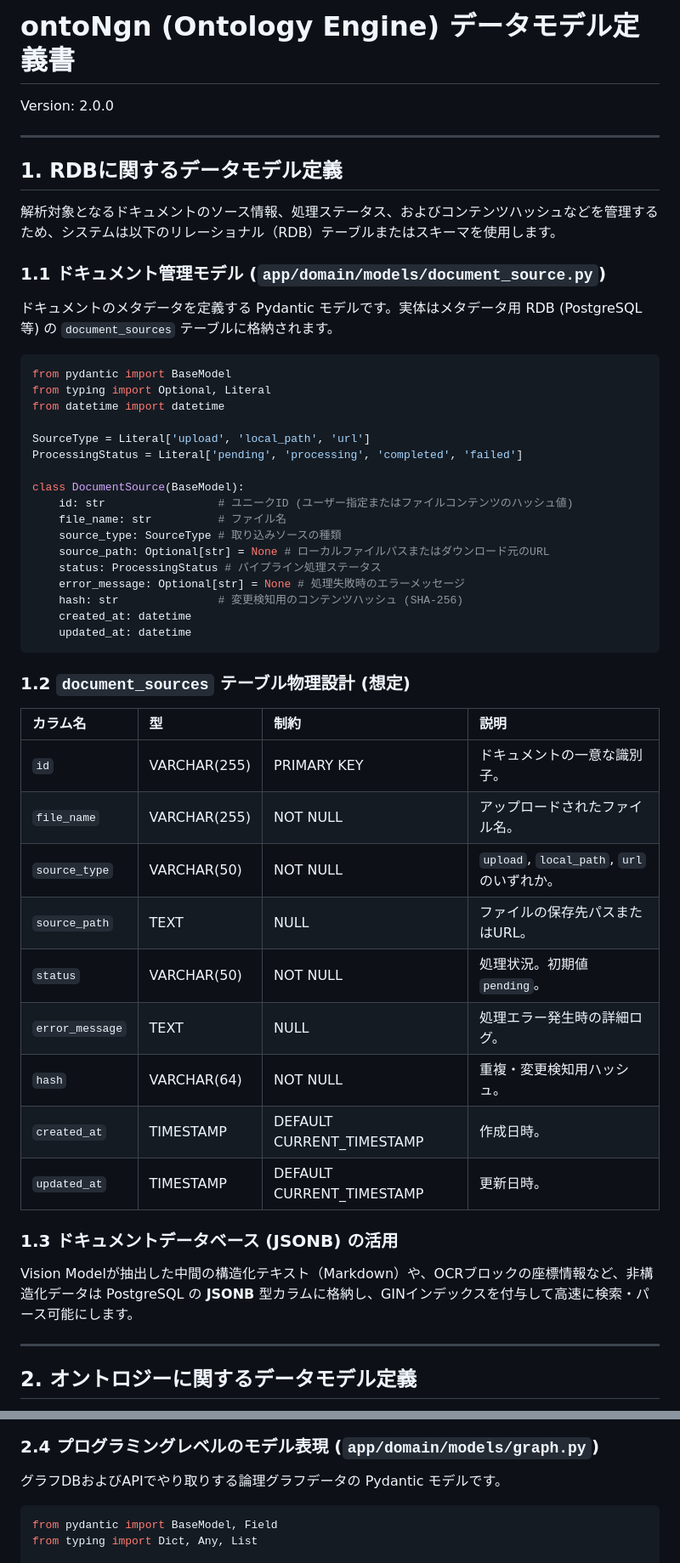
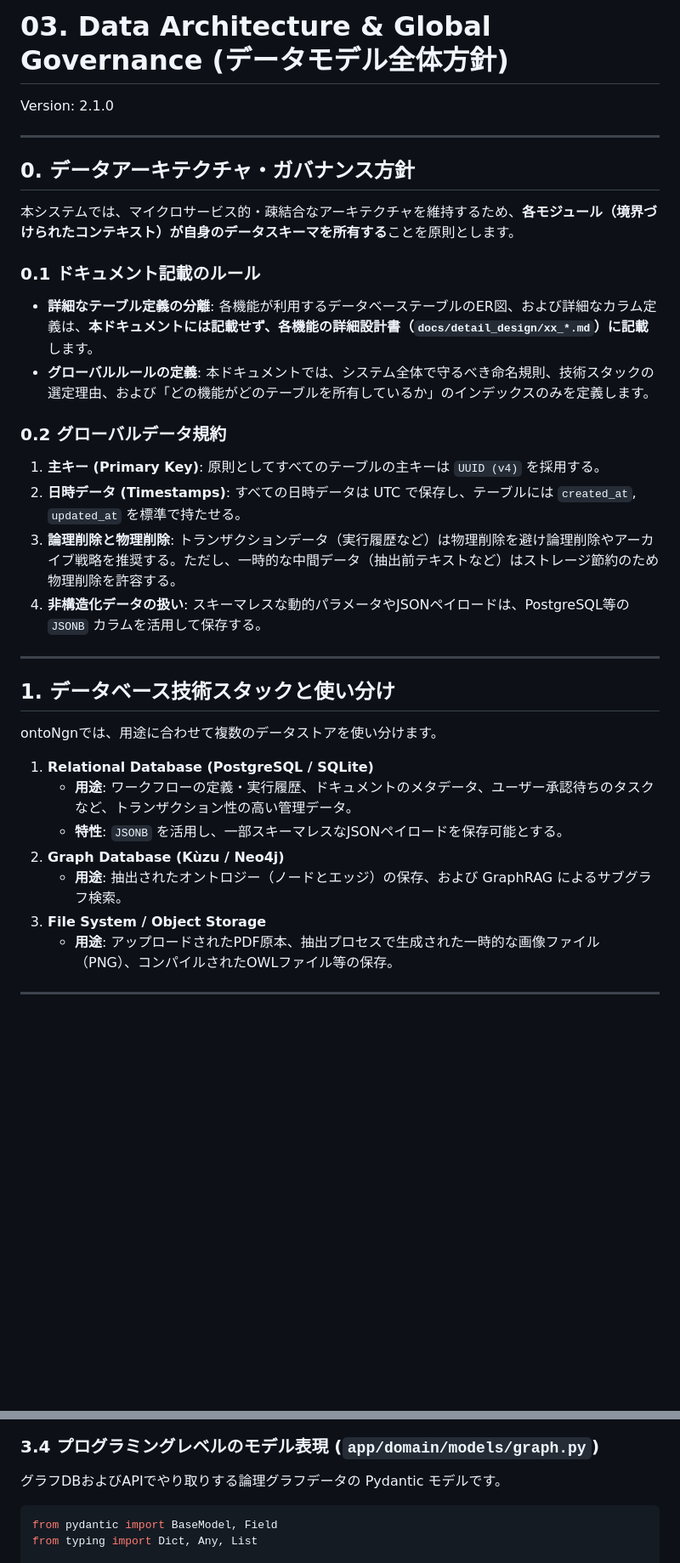
Before and after one commit to hiroooo000/ontoNgn, a Markdown page: docs/03_data_model_design.md, 2 parts joined by grey strips. Shown at 85% size. Rendered like a GitHub page; blank space fills up the shorter version.

Commit message:
docs: restructure data model design docs for loose coupling

````diff
--- a/docs/03_data_model_design.md
+++ b/docs/03_data_model_design.md
@@ -1,53 +1,35 @@
-# ontoNgn (Ontology Engine) データモデル定義書
-Version: 2.0.0
+# 03. Data Architecture & Global Governance (データモデル全体方針)
+Version: 2.1.0
 
 ---
 
-## 1. RDBに関するデータモデル定義
+## 0. データアーキテクチャ・ガバナンス方針
 
-解析対象となるドキュメントのソース情報、処理ステータス、およびコンテンツハッシュなどを管理するため、システムは以下のリレーショナル（RDB）テーブルまたはスキーマを使用します。
+本システムでは、マイクロサービス的・疎結合なアーキテクチャを維持するため、**各モジュール（境界づけられたコンテキスト）が自身のデータスキーマを所有する**ことを原則とします。
 
-### 1.1 ドキュメント管理モデル (`app/domain/models/document_source.py`)
+### 0.1 ドキュメント記載のルール
+- **詳細なテーブル定義の分離**: 各機能が利用するデータベーステーブルのER図、および詳細なカラム定義は、**本ドキュメントには記載せず、各機能の詳細設計書（`docs/detail_design/xx_*.md`）に記載**します。
+- **グローバルルールの定義**: 本ドキュメントでは、システム全体で守るべき命名規則、技術スタックの選定理由、および「どの機能がどのテーブルを所有しているか」のインデックスのみを定義します。
 
-ドキュメントのメタデータを定義する Pydantic モデルです。実体はメタデータ用 RDB (PostgreSQL 等) の `document_sources` テーブルに格納されます。
-
-```python
-from pydantic import BaseModel
-from typing import Optional, Literal
-from datetime import datetime
-
-SourceType = Literal['upload', 'local_path', 'url']
-ProcessingStatus = Literal['pending', 'processing', 'completed', 'failed']
-
-class DocumentSource(BaseModel):
-    id: str                 # ユニークID (ユーザー指定またはファイルコンテンツのハッシュ値)
-    file_name: str          # ファイル名
-    source_type: SourceType # 取り込みソースの種類
-    source_path: Optional[str] = None # ローカルファイルパスまたはダウンロード元のURL
-    status: ProcessingStatus # パイプライン処理ステータス
-    error_message: Optional[str] = None # 処理失敗時のエラーメッセージ
-    hash: str               # 変更検知用のコンテンツハッシュ (SHA-256)
-    created_at: datetime
-    updated_at: datetime
-```
-
-### 1.2 `document_sources` テーブル物理設計 (想定)
-
-| カラム名 | 型 | 制約 | 説明 |
-| :--- | :--- | :--- | :--- |
-| `id` | VARCHAR(255) | PRIMARY KEY | ドキュメントの一意な識別子。 |
-| `file_name` | VARCHAR(255) | NOT NULL | アップロードされたファイル名。 |
-| `source_type` | VARCHAR(50) | NOT NULL | `upload`, `local_path`, `url` のいずれか。 |
-| `source_path` | TEXT | NULL | ファイルの保存先パスまたはURL。 |
-| `status` | VARCHAR(50) | NOT NULL | 処理状況。初期値 `pending`。 |
-| `error_message` | TEXT | NULL | 処理エラー発生時の詳細ログ。 |
-| `hash` | VARCHAR(64) | NOT NULL | 重複・変更検知用ハッシュ。 |
-| `created_at` | TIMESTAMP | DEFAULT CURRENT_TIMESTAMP | 作成日時。 |
-| `updated_at` | TIMESTAMP | DEFAULT CURRENT_TIMESTAMP | 更新日時。 |
-
-### 1.3 ドキュメントデータベース (JSONB) の活用
-Vision Modelが抽出した中間の構造化テキスト（Markdown）や、OCRブロックの座標情報など、非構造化データは PostgreSQL の **JSONB** 型カラムに格納し、GINインデックスを付与して高速に検索・パース可能にします。
+### 0.2 グローバルデータ規約
+1. **主キー (Primary Key)**: 原則としてすべてのテーブルの主キーは `UUID (v4)` を採用する。
+2. **日時データ (Timestamps)**: すべての日時データは UTC で保存し、テーブルには `created_at`, `updated_at` を標準で持たせる。
+3. **論理削除と物理削除**: トランザクションデータ（実行履歴など）は物理削除を避け論理削除やアーカイブ戦略を推奨する。ただし、一時的な中間データ（抽出前テキストなど）はストレージ節約のため物理削除を許容する。
+4. **非構造化データの扱い**: スキーマレスな動的パラメータやJSONペイロードは、PostgreSQL等の `JSONB` カラムを活用して保存する。
 
 ---
 
-## 2. オントロジーに関するデータモデル定義
+## 1. データベース技術スタックと使い分け
+
+ontoNgnでは、用途に合わせて複数のデータストアを使い分けます。
+
+1. **Relational Database (PostgreSQL / SQLite)**
+   - **用途**: ワークフローの定義・実行履歴、ドキュメントのメタデータ、ユーザー承認待ちのタスクなど、トランザクション性の高い管理データ。
+   - **特性**: `JSONB` を活用し、一部スキーマレスなJSONペイロードを保存可能とする。
+2. **Graph Database (Kùzu / Neo4j)**
+   - **用途**: 抽出されたオントロジー（ノードとエッジ）の保存、および GraphRAG によるサブグラフ検索。
+3. **File System / Object Storage**
+   - **用途**: アップロードされたPDF原本、抽出プロセスで生成された一時的な画像ファイル（PNG）、コンパイルされたOWLファイル等の保存。
+
+---
+
@@ -124,7 +96,7 @@ classDiagram
     Procedure --> Procedure : ap:nextProcedure
 ```
 
-### 2.4 プログラミングレベルのモデル表現 (`app/domain/models/graph.py`)
+### 3.4 プログラミングレベルのモデル表現 (`app/domain/models/graph.py`)
 
 グラフDBおよびAPIでやり取りする論理グラフデータの Pydantic モデルです。
 
````
Also changed, not shown: other parts of docs/03_data_model_design.md (+51 -79 lines), docs/00_document_structure.md (+10 -6 lines), docs/detail_design/01_workflow_orchestrator.md (+56 -0 lines).
